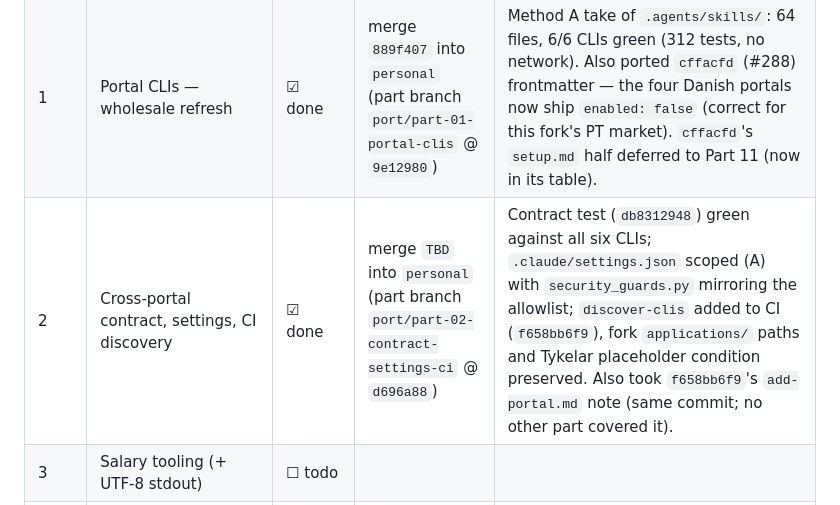
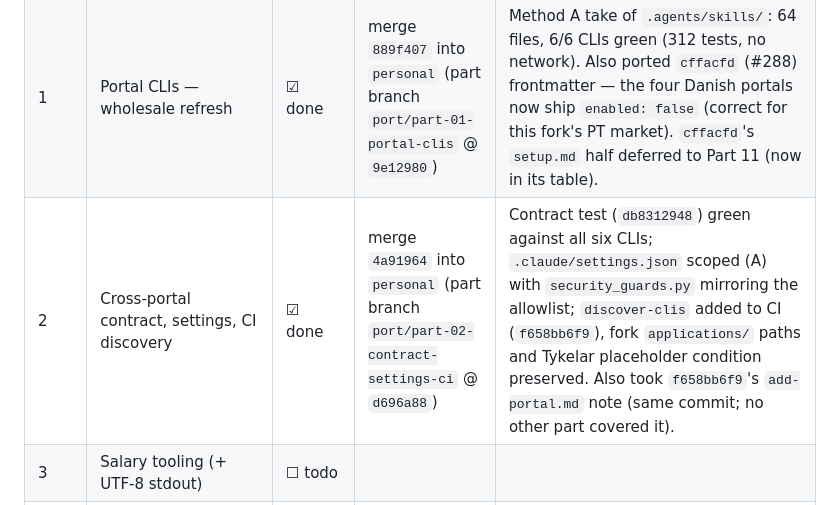
Before and after one commit to Tykelar/ai-job-search-template, a Markdown page: docs/upstream-port-plan.md, the part around the change. GitHub-like rendering.

Commit message:
docs: reference stable merge SHA in Part 2 ledger row

```diff
--- a/docs/upstream-port-plan.md
+++ b/docs/upstream-port-plan.md
@@ -93,7 +93,7 @@ fix).
 |---|---|---|---|---|
 | 0 | Preflight & handoff setup | ☑ done | merge `4b89ad6` into `personal` (part branch `port/part-00-preflight` @ `cfbc5fd`) | Baseline all-green (no pre-existing failures); `handoff` skill installed; no upstream code ported. |
 | 1 | Portal CLIs — wholesale refresh | ☑ done | merge `889f407` into `personal` (part branch `port/part-01-portal-clis` @ `9e12980`) | Method A take of `.agents/skills/`: 64 files, 6/6 CLIs green (312 tests, no network). Also ported `cffacfd` (#288) frontmatter — the four Danish portals now ship `enabled: false` (correct for this fork's PT market). `cffacfd`'s `setup.md` half deferred to Part 11 (now in its table). |
-| 2 | Cross-portal contract, settings, CI discovery | ☑ done | merge `TBD` into `personal` (part branch `port/part-02-contract-settings-ci` @ `d696a88`) | Contract test (`db8312948`) green against all six CLIs; `.claude/settings.json` scoped (A) with `security_guards.py` mirroring the allowlist; `discover-clis` added to CI (`f658bb6f9`), fork `applications/` paths and Tykelar placeholder condition preserved. Also took `f658bb6f9`'s `add-portal.md` note (same commit; no other part covered it). |
+| 2 | Cross-portal contract, settings, CI discovery | ☑ done | merge `4a91964` into `personal` (part branch `port/part-02-contract-settings-ci` @ `d696a88`) | Contract test (`db8312948`) green against all six CLIs; `.claude/settings.json` scoped (A) with `security_guards.py` mirroring the allowlist; `discover-clis` added to CI (`f658bb6f9`), fork `applications/` paths and Tykelar placeholder condition preserved. Also took `f658bb6f9`'s `add-portal.md` note (same commit; no other part covered it). |
 | 3 | Salary tooling (+ UTF-8 stdout) | ☐ todo | | |
 | 4 | PDF tooling & ATS verification stack | ☐ todo | | |
 | 5 | Deadline persistence end-to-end | ☐ todo | | |
```
